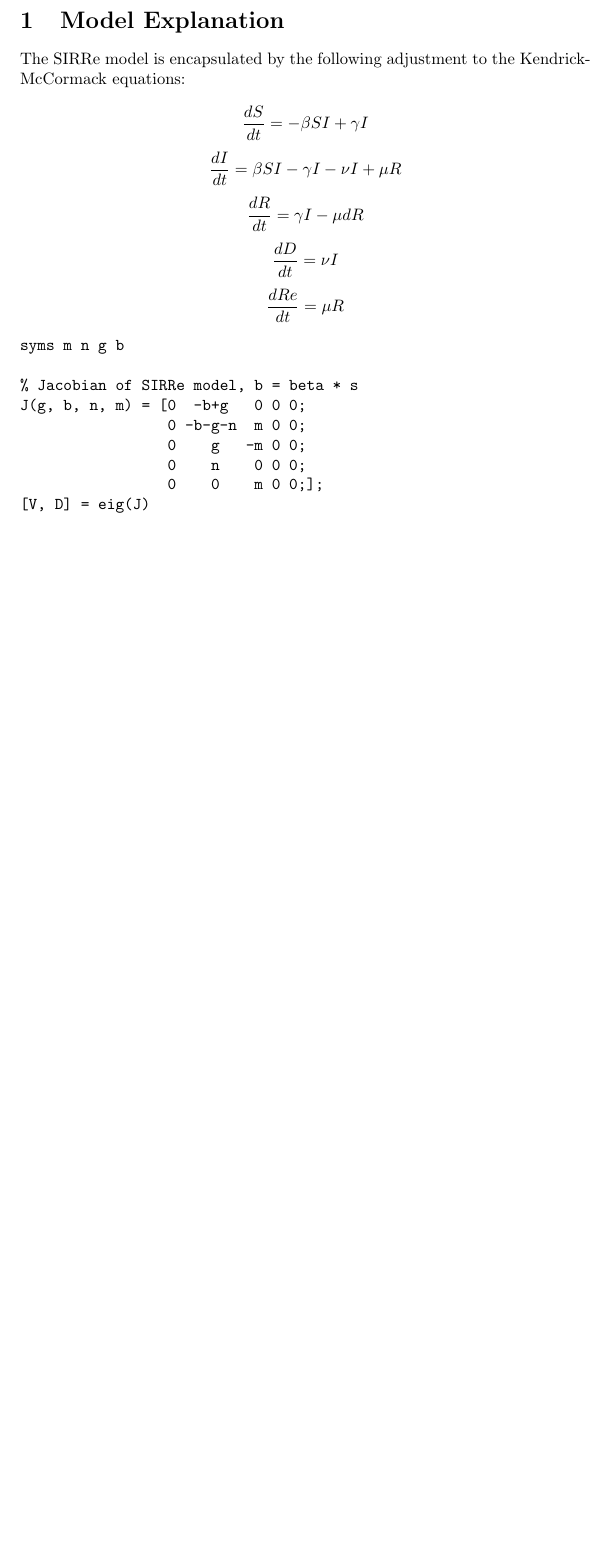
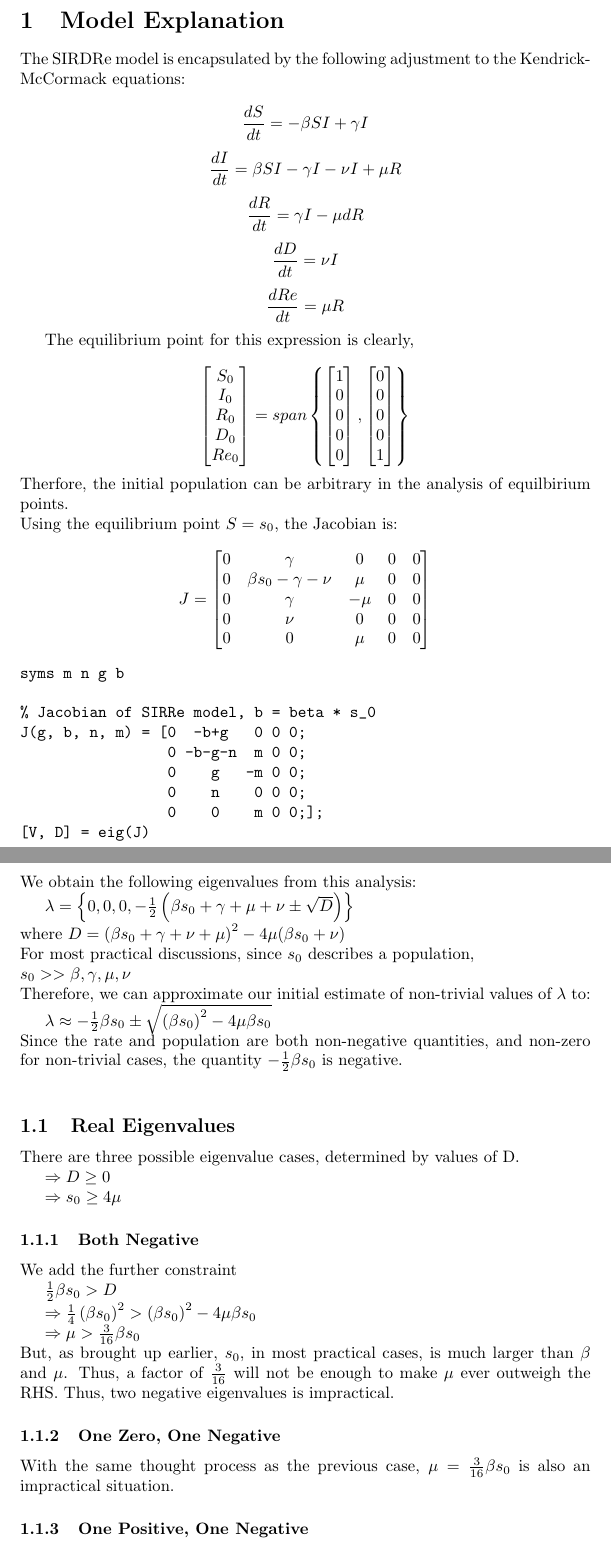
Before and after one commit to manukumar123/math_142_proj, a LaTeX document (latex_garbage/__latexindent_temp.tex): part of the page before the commit and two parts of pages 1 and 2 of 2 after it, the two joined at a grey line, cut so that both start at the same text, the shorter picture padded with empty space. Compiled offline with pdfLaTeX.

Commit message:
Compiled pdf without proportionality analysis.

```diff
--- a/latex_garbage/__latexindent_temp.tex
+++ b/latex_garbage/__latexindent_temp.tex
@@ -1,5 +1,6 @@
 \documentclass{article}
 \usepackage[utf8]{inputenc}
+\usepackage{amsmath}
 \title{Model Expl}
 \author{Manu Kumar}
 \date{February 2022}
@@ -8,7 +9,7 @@
 
 \section{Model Explanation}
 
-The SIRRe model is encapsulated by the following adjustment to the Kendrick-McCormack equations:
+The SIRDRe model is encapsulated by the following adjustment to the Kendrick-McCormack equations:
 
 $$ \frac{dS}{dt} = - \beta SI + \gamma I $$
 $$ \frac{dI}{dt} = \beta SI - \gamma I - \nu I + \mu R $$
@@ -16,14 +17,75 @@ $$ \frac{dR}{dt} = \gamma I - \mu dR $$
 $$ \frac{dD}{dt} = \nu I $$
 $$ \frac{dRe}{dt} = \mu R $$
 
+The equilibrium point for this expression is clearly,
+
+$$
+\begin{bmatrix}
+    S_0 \\
+    I_0 \\
+    R_0 \\
+    D_0 \\
+    Re_0
+\end{bmatrix}
+=
+span \left\{ \begin{bmatrix} 1 \\ 0 \\ 0 \\ 0 \\ 0 \end{bmatrix} , \begin{bmatrix} 0 \\ 0 \\ 0 \\ 0 \\ 1 \end{bmatrix} \right\}
+$$
+Therfore, the initial population can be arbitrary in the analysis of equilbirium points. \\
+Using the equilibrium point $S = s_0$, the Jacobian is:
+
+$$J = \begin{bmatrix}
+    0 & \gamma & 0 & 0 & 0 \\
+    0 & \beta s_0 -\gamma - \nu & \mu & 0 & 0 \\
+    0 & \gamma & -\mu & 0 & 0 \\
+    0 & \nu & 0 & 0 & 0 \\
+    0 & 0 & \mu & 0 & 0
+\end{bmatrix}$$
+
 \begin{verbatim}
 syms m n g b
 
-% Jacobian of SIRRe model, b = beta * s
+% Jacobian of SIRRe model, b = beta * s_0
 J(g, b, n, m) = [0  -b+g   0 0 0;
                  0 -b-g-n  m 0 0;
                  0    g   -m 0 0;
                  0    n    0 0 0;
                  0    0    m 0 0;];
 [V, D] = eig(J)
+
 \end{verbatim}
+We obtain the following eigenvalues from this analysis:
+
+$\lambda = \left\{ 0, 0, 0, -\frac{1}{2} \left( \beta s_0 + \gamma + \mu + \nu \pm \sqrt{D} \right) \right\} $ \\
+where $D = \left( \beta s_0 + \gamma + \nu + \mu \right)^2 - 4\mu(\beta s_0 + \nu) $ \\
+For most practical discussions, since $s_0$ describes a population, \\
+$s_0 >> \beta, \gamma, \mu, \nu$ \\
+Therefore, we can approximate our initial estimate of non-trivial values of $\lambda$ to:
+
+$\lambda \approx -\frac{1}{2}\beta s_0 \pm \sqrt{\left( \beta s_0 \right)^2 - 4\mu \beta s_0}$ \\
+Since the rate and population are both non-negative quantities, and non-zero for non-trivial cases,
+the quantity $-\frac{1}{2}\beta s_0$ is negative. \\
+
+\subsection{Real Eigenvalues}
+There are three possible eigenvalue cases, determined by values of D.
+
+$\Rightarrow D \geq 0$
+
+$\Rightarrow s_0 \geq 4\mu$
+
+\subsubsection{Both Negative}
+We add the further constraint
+
+$\frac{1}{2} \beta s_0 > D$
+
+$\Rightarrow \frac{1}{4} \left( \beta s_0 \right)^2 > \left( \beta s_0 \right)^2 - 4\mu \beta s_0$
+
+$\Rightarrow \mu > \frac{3}{16} \beta s_0$ \\
+But, as brought up earlier, $s_0$, in most practical cases,
+is much larger than $\beta$ and $\mu$. Thus, a factor of $\frac{3}{16}$ will not be enough to make $\mu$ ever outweigh the RHS.
+Thus, two negative eigenvalues is impractical.
+
+\subsubsection{One Zero, One Negative}
+With the same thought process as the previous case,
+$\mu = \frac{3}{16} \beta s_0$ is also an impractical situation.
+
+\subsubsection{One Positive, One Negative}
```
Also changed, not shown: latex_garbage/model_expl.tex (+69 -2 lines), latex_garbage/model_expl.pdf, latex_garbage/__latexindent_temp.tex (5 more changed lines), 6 other files.
